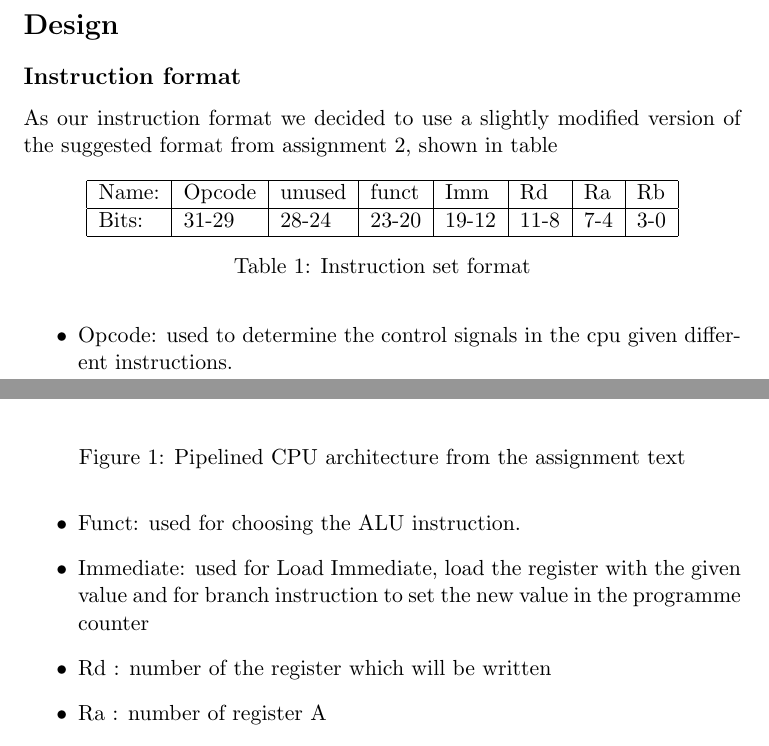
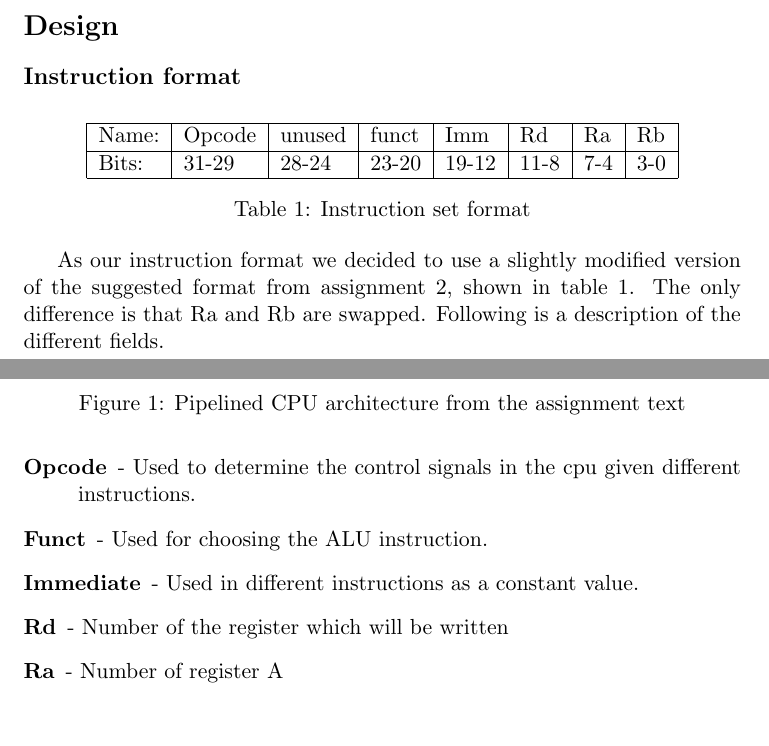
Before and after one commit to olemagr/mkons, a LaTeX problem sheet (assignment3/report/report.tex): two parts of pages 2 and 3 of 16, joined at a grey line, cut so that both start at the same text, the shorter picture padded with empty space. Compiled offline with pdfLaTeX.

Commit message:
Some changes to instruction format section

```diff
--- a/assignment3/report/report.tex
+++ b/assignment3/report/report.tex
@@ -91,8 +91,6 @@ Figure \ref{fig:architecture}.
 % Write somthing about instruction format, implemented functions. Data sizes and so on.
 % Describe computation flow, what happens at each stage
 \subsection*{Instruction format}
-As our instruction format we decided to use a slightly modified version of the
-suggested format from assignment 2, shown in table %insert!
 
 \begin{table}[h]
   \centering
@@ -102,16 +100,22 @@ suggested format from assignment 2, shown in table %insert!
     Bits: 		&	31-29		&	28-24	&	23-20	&	19-12	&	11-8	&	7-4	&	3-0	\\\hline
   \end{tabular}
   \caption{Instruction set format}
+  \label{tab:instformat}
 \end{table}
 
- \begin{itemize}
-\item Opcode: used to determine the control signals in the cpu given different instructions.
-\item Funct: used for choosing the ALU instruction.
-\item Immediate: used for Load Immediate, load the register with the given value and for branch instruction to set the new value in the programme counter
-\item Rd : number of the register which will be written
-\item Ra : number of register A
-\item Rb : number of register B
-\end{itemize}
+As our instruction format we decided to use a slightly modified version of the
+suggested format from assignment 2, shown in table \ref{tab:instformat}. The only
+difference is that Ra and Rb are swapped. Following is a description of the different
+fields.
+
+\begin{description}
+\item[Opcode] - Used to determine the control signals in the cpu given different instructions.
+\item[Funct] - Used for choosing the ALU instruction.
+\item[Immediate] - Used in different instructions as a constant value.
+\item[Rd] - Number of the register which will be written
+\item[Ra] - Number of register A
+\item[Rb] - Number of register B
+\end{description}
 
 
 
```
